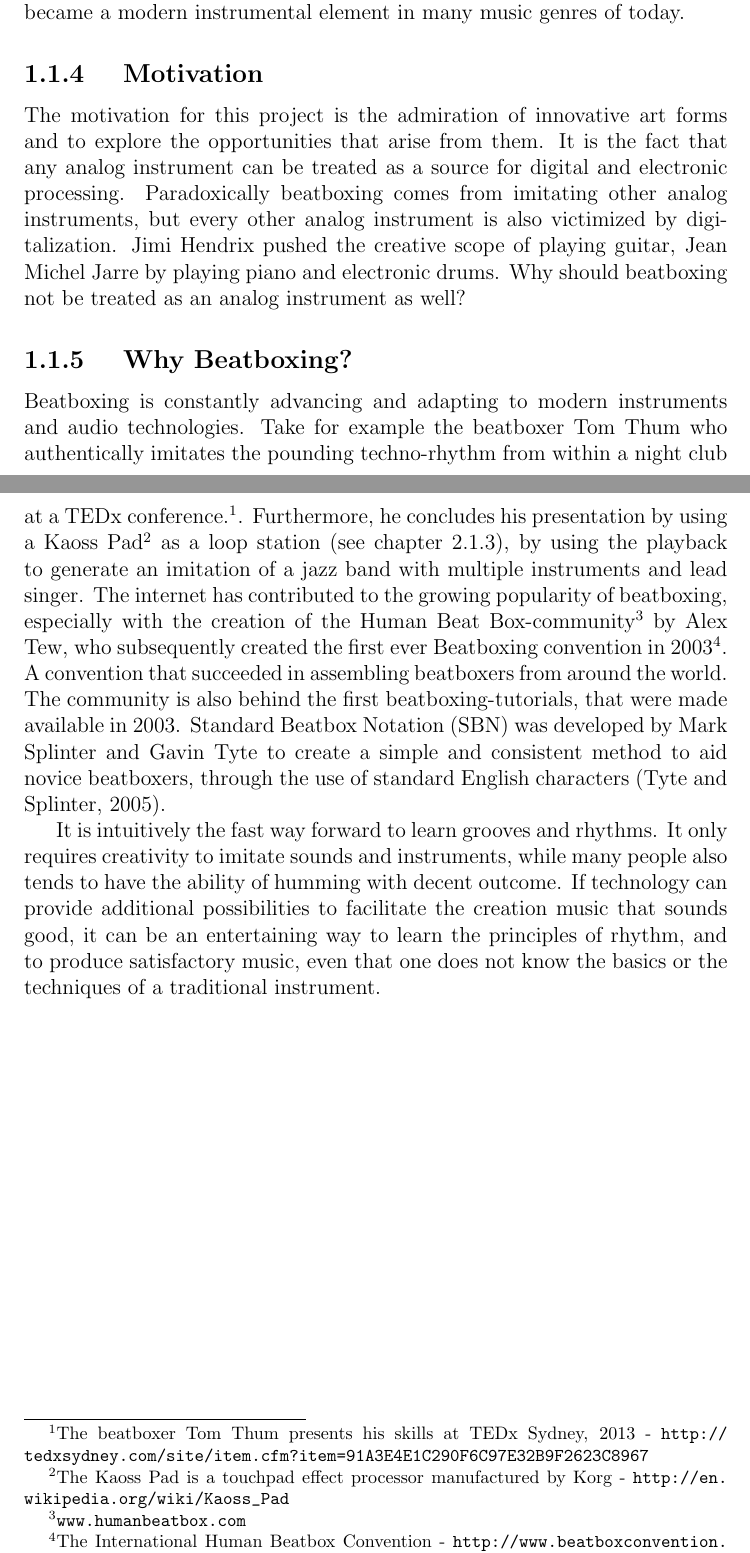
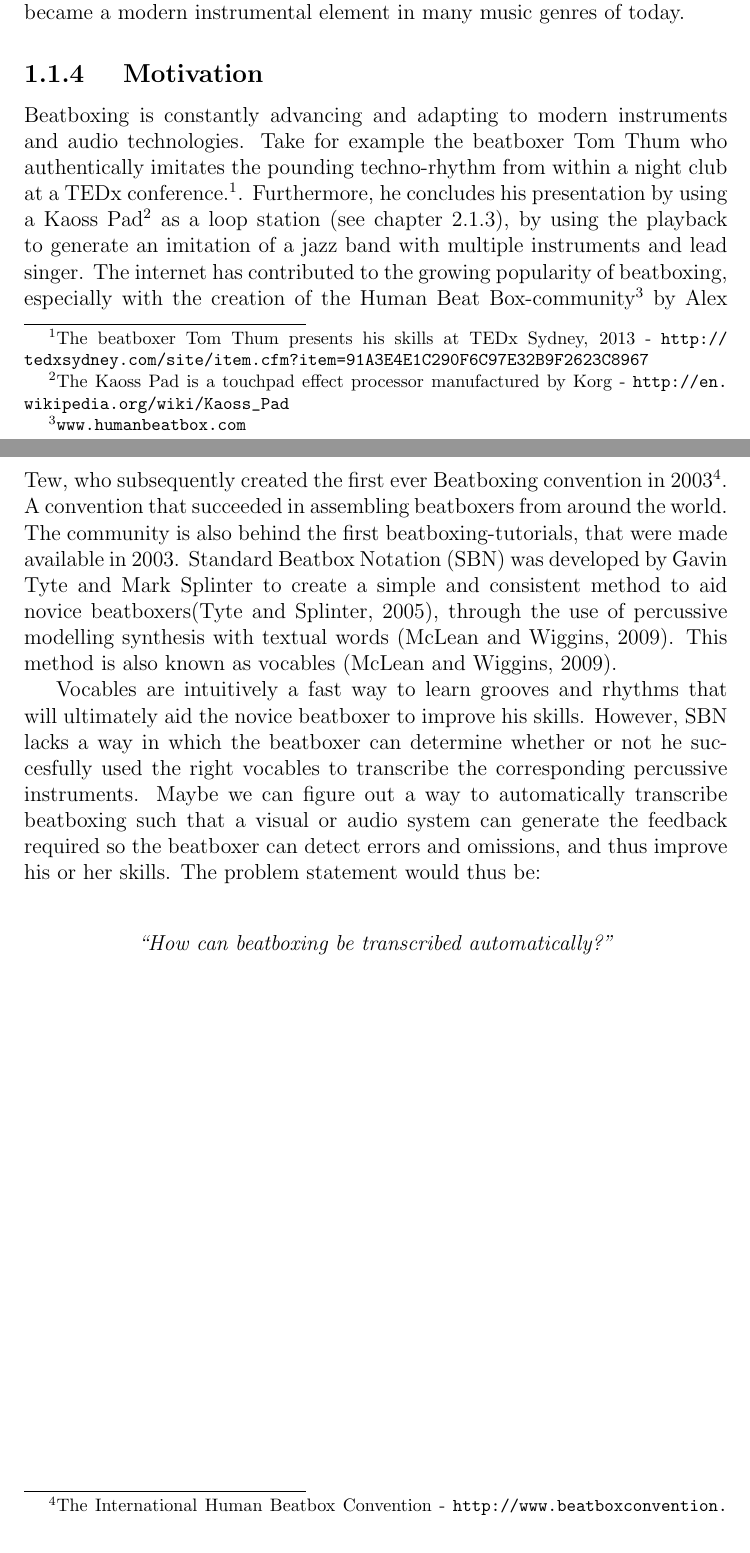
Before and after one commit to RasmusBlind/P4-Project-report-latex, a LaTeX thesis (Report/Header.tex, which reads Report/tex/intro.tex): two parts of pages 5 and 6 of 43, joined at a grey line, cut so that both start at the same text. Compiled offline with pdfLaTeX.

Commit message:
Corrections #5
Finalized Motivation chapter

```diff
--- a/Report/tex/intro.tex
+++ b/Report/tex/intro.tex
@@ -10,10 +10,12 @@ The modern day equivalent is known as Beatboxing which is primarily linked to th
 \subsection{ Beatboxing }
 Beatboxing is generally limited to percussive sounds produced by the vocal cord and body (e.g. clapping) to imitate rhythms of a drumset i.e. snare drum, hi-hat, kick drums, cymbals etc. but some Beatboxers also imitates bass and guitar and occasionally combined with singing. An example of this is Michael Winslow, an American comedian, actor, and beatboxer probably best known for his ability to make sound effects with his voice in the movie Police Academy from 1984. Beatboxing as an artform was an outspring of the hip hop culture since the 1980s. It was shaped by musical technologies in context with its age, and through time it evolved to become a complex instrumental expression. In the origin of beatboxing it was meant to imitate grooves and beats but soon it utilized sounds like basslines, scratching, effects, noise, and almost every musical instrument and “filters”. –With improved techniques and sophisticated microphone technology beatboxing became a modern instrumental element in many music genres of today.
 
+%\subsection{ Motivation }
+%The motivation for this project is the admiration of innovative art forms and to explore the opportunities that arise from them. It is the fact that any analog instrument can be treated as a source for digital and electronic processing. Paradoxically beatboxing comes from imitating other analog instruments, but every other analog instrument is also victimized by digitalization. Jimi Hendrix pushed the creative scope of playing guitar, Jean Michel Jarre by playing piano and electronic drums. Why should beatboxing not be treated as an analog instrument as well?
 \subsection{ Motivation }
-The motivation for this project is the admiration of innovative art forms and to explore the opportunities that arise from them. It is the fact that any analog instrument can be treated as a source for digital and electronic processing. Paradoxically beatboxing comes from imitating other analog instruments, but every other analog instrument is also victimized by digitalization. Jimi Hendrix pushed the creative scope of playing guitar, Jean Michel Jarre by playing piano and electronic drums. Why should beatboxing not be treated as an analog instrument as well?
-\subsection{ Why Beatboxing? }
-Beatboxing is constantly advancing and adapting to modern instruments and audio technologies. Take for example the beatboxer Tom Thum who authentically imitates the pounding techno-rhythm from within a night club at a TEDx conference.\footnote{The beatboxer Tom Thum presents his skills at TEDx Sydney, 2013 - \url{http://tedxsydney.com/site/item.cfm?item=91A3E4E1C290F6C97E32B9F2623C8967}}. Furthermore, he concludes his presentation by using a Kaoss Pad\footnote{The Kaoss Pad is a touchpad effect processor manufactured by Korg - \url{http://en.wikipedia.org/wiki/Kaoss_Pad}} as a loop station (see chapter \ref{loopstation}), by using the playback to generate an imitation of a jazz band with multiple instruments and lead singer. The internet has contributed to the growing popularity of beatboxing, especially with the creation of the Human Beat Box-community\footnote{\url{www.humanbeatbox.com}} by Alex Tew, who subsequently created the first ever Beatboxing convention in 2003\footnote{The International Human Beatbox Convention - \url{http://www.beatboxconvention.com/}}. A convention that succeeded in assembling beatboxers from around the world. The community is also behind the first beatboxing-tutorials, that were made available in 2003. Standard Beatbox Notation (SBN) was developed by Mark Splinter and Gavin Tyte to create a simple and consistent method to aid novice beatboxers, through the use of standard English characters \citep{tyte2005}.
+Beatboxing is constantly advancing and adapting to modern instruments and audio technologies. Take for example the beatboxer Tom Thum who authentically imitates the pounding techno-rhythm from within a night club at a TEDx conference.\footnote{The beatboxer Tom Thum presents his skills at TEDx Sydney, 2013 - \url{http://tedxsydney.com/site/item.cfm?item=91A3E4E1C290F6C97E32B9F2623C8967}}. Furthermore, he concludes his presentation by using a Kaoss Pad\footnote{The Kaoss Pad is a touchpad effect processor manufactured by Korg - \url{http://en.wikipedia.org/wiki/Kaoss_Pad}} as a loop station (see chapter \ref{loopstation}), by using the playback to generate an imitation of a jazz band with multiple instruments and lead singer. The internet has contributed to the growing popularity of beatboxing, especially with the creation of the Human Beat Box-community\footnote{\url{www.humanbeatbox.com}} by Alex Tew, who subsequently created the first ever Beatboxing convention in 2003\footnote{The International Human Beatbox Convention - \url{http://www.beatboxconvention.com/}}. A convention that succeeded in assembling beatboxers from around the world. The community is also behind the first beatboxing-tutorials, that were made available in 2003. Standard Beatbox Notation (SBN) was developed by Gavin Tyte and Mark Splinter to create a simple and consistent method to aid novice beatboxers\citep{tyte2005}, through the use of percussive modelling synthesis with textual words \citep{McLean2009}. This method is also known as vocables \citep{McLean2009}.
 
-%Not sure if this section is relevant?
-It is intuitively the fast way forward to learn grooves and rhythms. It only requires creativity to imitate sounds and instruments, while many people also tends to have the ability of humming with decent outcome. If technology can provide additional possibilities to facilitate the creation music that sounds good, it can be an entertaining way to learn the principles of rhythm, and to produce satisfactory music, even that one does not know the basics or the techniques of a traditional instrument.
+Vocables are intuitively a fast way to learn grooves and rhythms that will ultimately aid the novice beatboxer to improve his skills. However, SBN lacks a way in which the beatboxer can determine whether or not he succesfully used the right vocables to transcribe the corresponding percussive instruments. Maybe we can figure out a way to automatically transcribe beatboxing such that a visual or audio system can  generate  the feedback required so the beatboxer can detect errors and omissions, and thus improve his or her skills. The problem statement would thus be:\\
+\begin{center}
+\textit{“How can beatboxing be transcribed automatically?”}
+\end{center}
```
Also changed, not shown: Report/sources.bib (+7 -0 lines).
